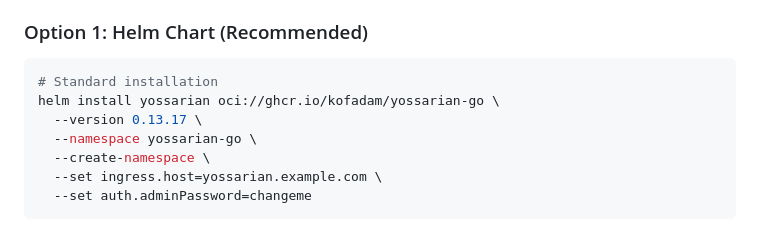
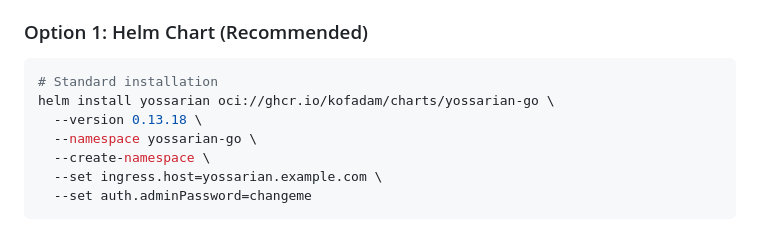
Before and after one commit to kofadam/yossarian-go, a Markdown page: README.md, the part around the change. Drawn GitHub-style.

Commit message:
Update Helm chart installation command version

````diff
--- a/README.md
+++ b/README.md
@@ -34,8 +34,8 @@ Automatically detects and replaces sensitive information in log files with anony
 
 ```bash
 # Standard installation
-helm install yossarian oci://ghcr.io/kofadam/yossarian-go \
-  --version 0.13.17 \
+helm install yossarian oci://ghcr.io/kofadam/charts/yossarian-go \
+  --version 0.13.18 \
   --namespace yossarian-go \
   --create-namespace \
   --set ingress.host=yossarian.example.com \
````
